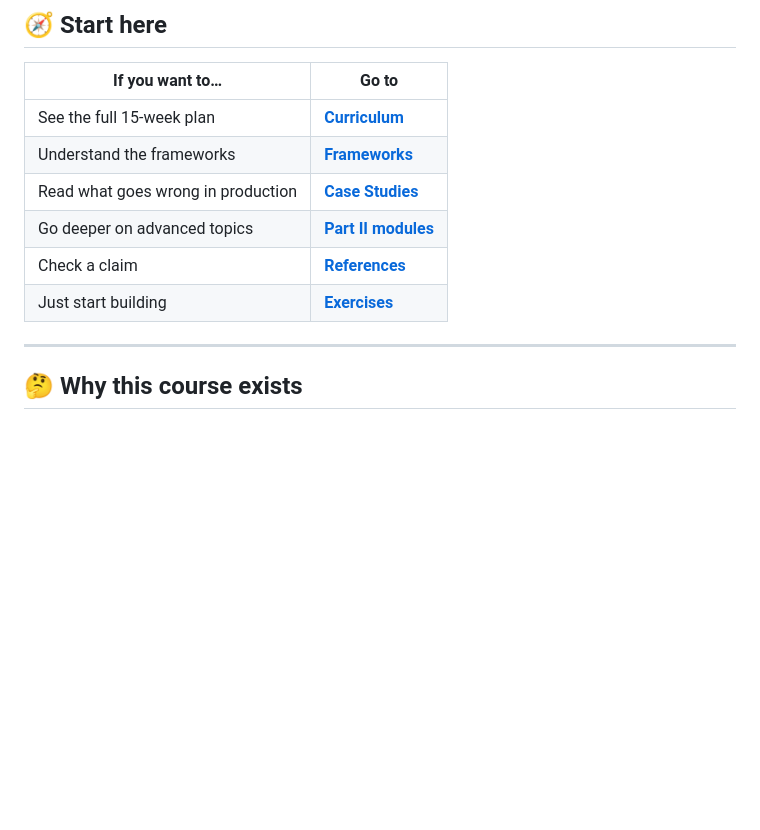
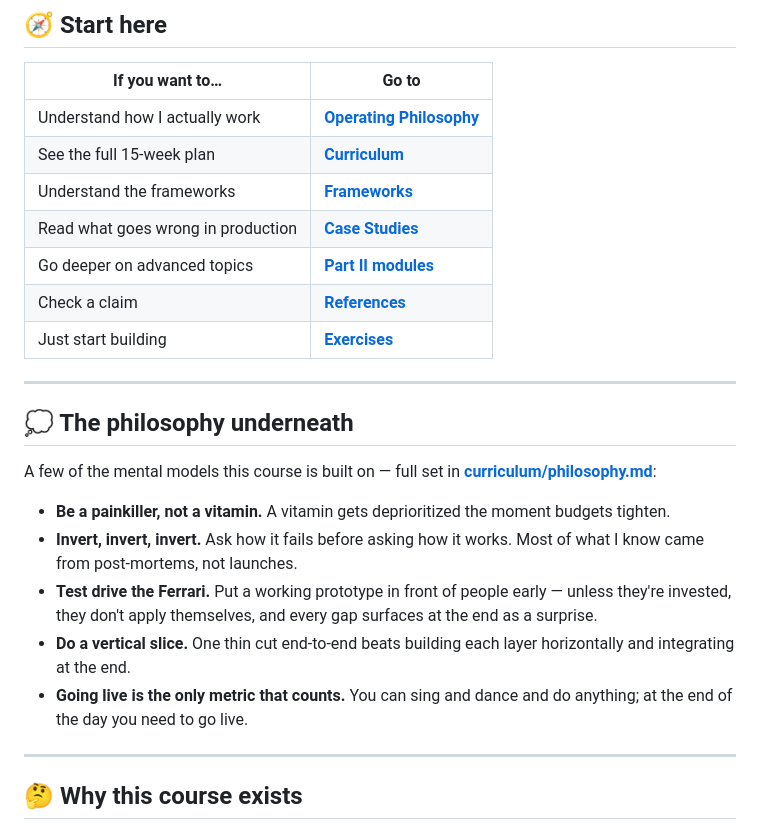
Before and after one commit to MarioLazo/vibe-coding-to-agent-engineering, a Markdown page: README.md, the part around the change. Rendered like a GitHub page; blank space fills up the shorter version.

```diff
--- a/README.md
+++ b/README.md
@@ -52,12 +52,26 @@ which is the technical complement to this course.
 
 | If you want to… | Go to |
 |---|---|
+| Understand how I actually work | **[Operating Philosophy](curriculum/philosophy.md)** |
 | See the full 15-week plan | **[Curriculum](curriculum/README.md)** |
 | Understand the frameworks | **[Frameworks](frameworks/README.md)** |
 | Read what goes wrong in production | **[Case Studies](case-studies/README.md)** |
 | Go deeper on advanced topics | **[Part II modules](#-part-ii--advanced-modules)** |
 | Check a claim | **[References](REFERENCES.md)** |
 | Just start building | **[Exercises](exercises/README.md)** |
+
+---
+
+## 💭 The philosophy underneath
+
+A few of the mental models this course is built on — full set in
+**[curriculum/philosophy.md](curriculum/philosophy.md)**:
+
+- **Be a painkiller, not a vitamin.** A vitamin gets deprioritized the moment budgets tighten.
+- **Invert, invert, invert.** Ask how it fails before asking how it works. Most of what I know came from post-mortems, not launches.
+- **Test drive the Ferrari.** Put a working prototype in front of people early — unless they're invested, they don't apply themselves, and every gap surfaces at the end as a surprise.
+- **Do a vertical slice.** One thin cut end-to-end beats building each layer horizontally and integrating at the end.
+- **Going live is the only metric that counts.** You can sing and dance and do anything; at the end of the day you need to go live.
 
 ---
 
```
Also changed, not shown: curriculum/README.md (+16 -4 lines), curriculum/philosophy.md (added, +236 -0 lines).
